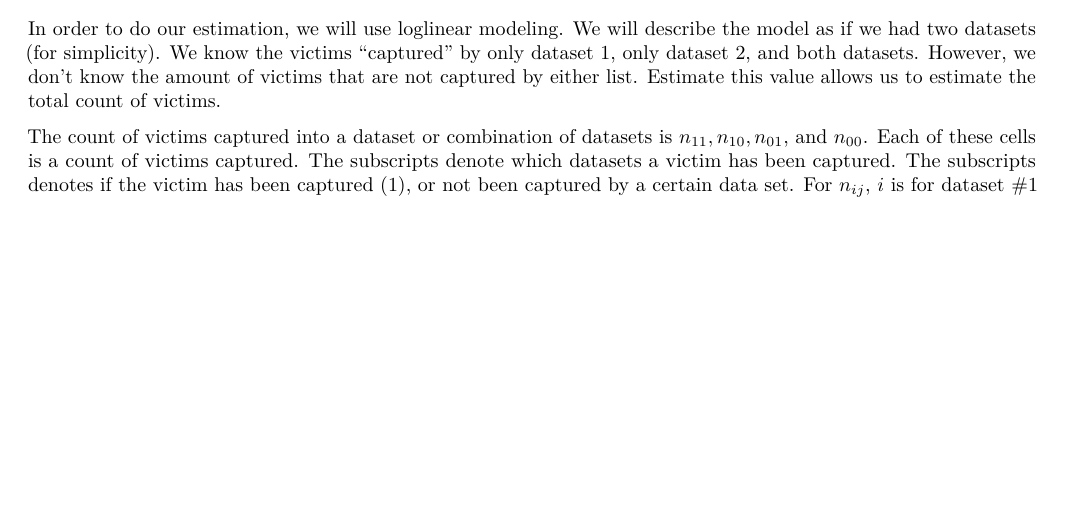
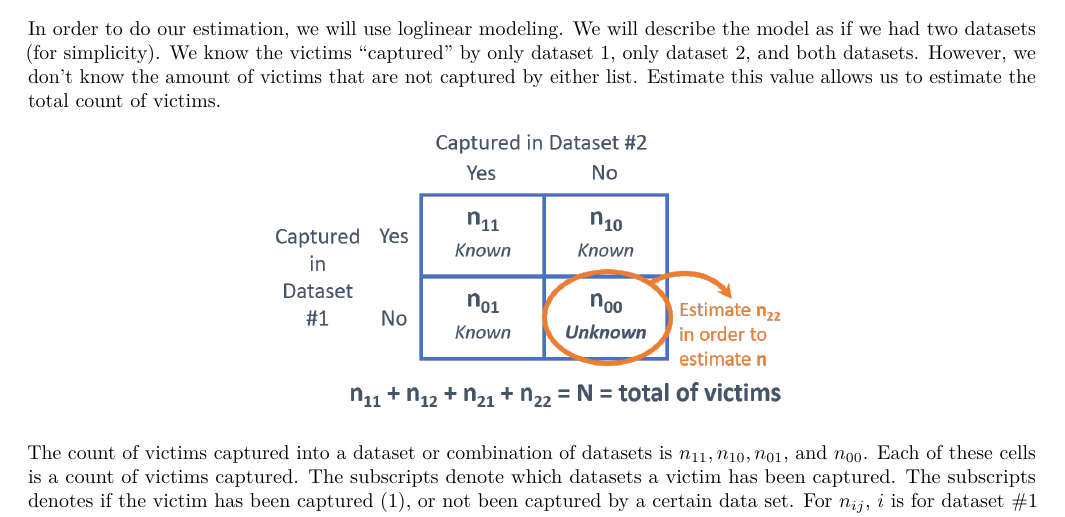
Before and after one commit to MarEichler/STAT455-Fall2019, an R Markdown document (Project/Categorical-FinalProject.Rmd): part of page 5 of 14 before the commit and part of page 5 of 15 after it, cut so that both start at the same text, the shorter picture padded with empty space. The pictures show the output file Project/Categorical-FinalProject.pdf that the author committed with the source.

Commit message:
2 data example

````diff
--- a/Project/Categorical-FinalProject.Rmd
+++ b/Project/Categorical-FinalProject.Rmd
@@ -246,8 +246,8 @@ In order to do our estimation, we will use loglinear modeling.  We will describe
 ```{r img.example, fig.height=3,echo=FALSE}
 library(png)
 library(grid)
-#img <- readPNG("2datasetexample.png")
- #grid.raster(img)
+img <- readPNG("2datasetexample.png")
+ grid.raster(img)
 ```
 
 The count of victims captured into a dataset or combination of datasets is $n_{11}, n_{10}, n_{01}$, and $n_{00}$.  Each of these cells is a count of victims captured. The subscripts denote which datasets a victim has been captured.  The subscripts denotes if the victim has been captured (1), or not been captured by a certain data set.  For $n_{ij}$, $i$ is for dataset #1 and $j$ is dataset #2.
````
Also changed, not shown: Project/Categorical-FinalProject.pdf, 1 other file.
